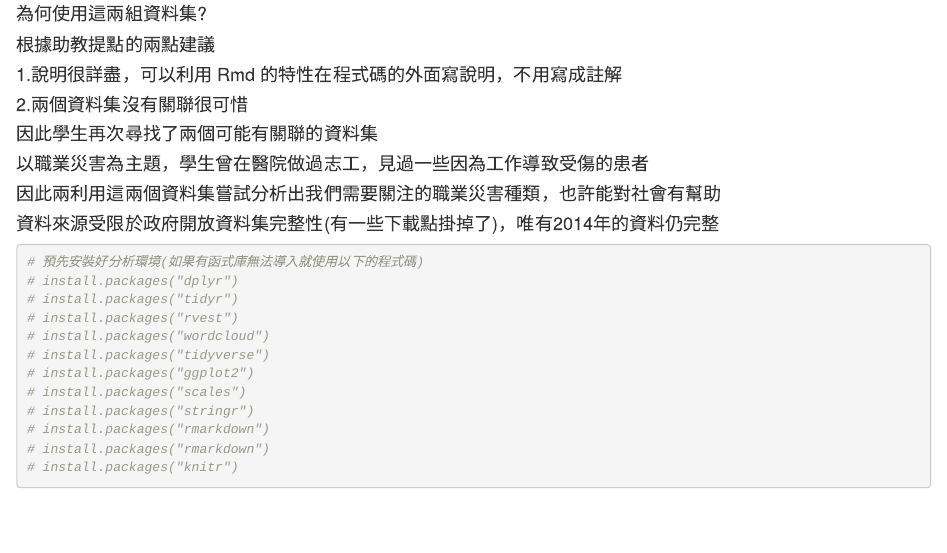
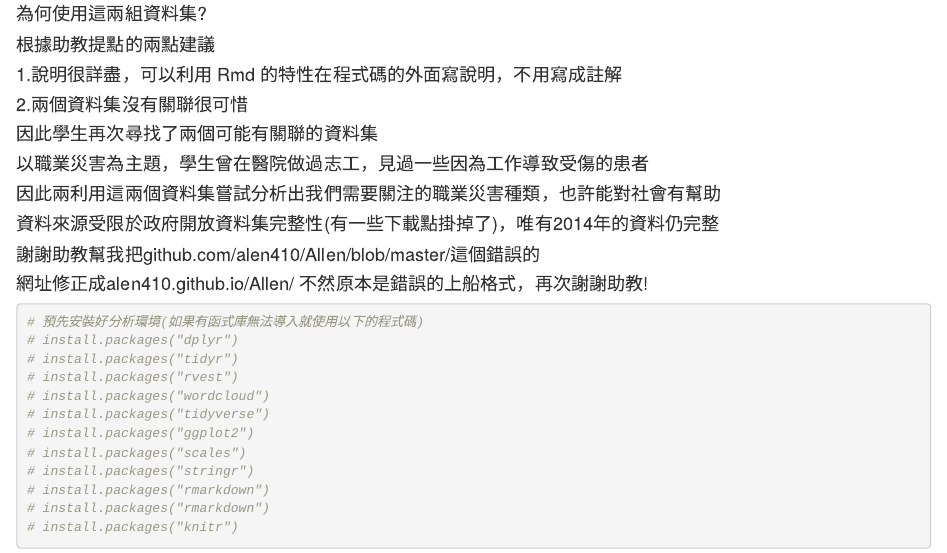
Before and after one commit to alen410/Allen, an R Markdown document (Week2/108_全國夏季學院_7月15日_Class3.Rmd): the page in a window 1100 px wide, from 160 px down. The pictures show the output file Week2/108_全國夏季學院_7月15日_Class3.html that the author committed with the source, opened offline.

Commit message:
Add files via upload

````diff
--- a/Week2/108_全國夏季學院_7月15日_Class3.Rmd
+++ b/Week2/108_全國夏季學院_7月15日_Class3.Rmd
@@ -21,6 +21,8 @@ knitr::opts_chunk$set(echo = TRUE)
 #### 以職業災害為主題，學生曾在醫院做過志工，見過一些因為工作導致受傷的患者
 #### 因此兩利用這兩個資料集嘗試分析出我們需要關注的職業災害種類，也許能對社會有幫助
 #### 資料來源受限於政府開放資料集完整性(有一些下載點掛掉了)，唯有2014年的資料仍完整
+#### 謝謝助教幫我把github.com/alen410/Allen/blob/master/這個錯誤的
+#### 網址修正成alen410.github.io/Allen/ 不然原本是錯誤的上船格式，再次謝謝助教!
 
 
 ```{r}
````
Also changed, not shown: Week2/108_全國夏季學院_7月15日_Class3.R (+2 -1 lines), README.md, Week2/108_全國夏季學院_7月15日_Class3.html.
